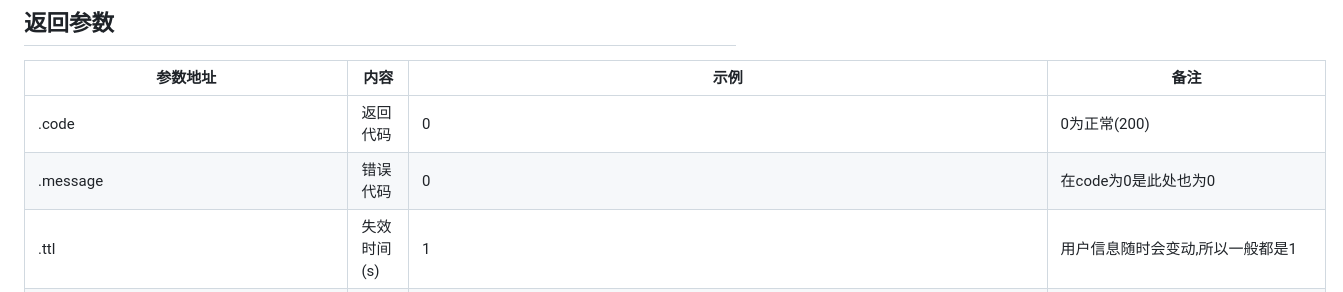
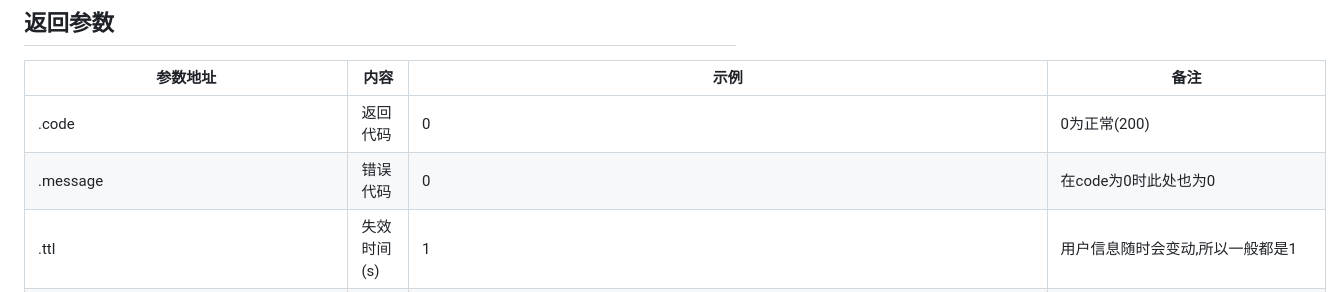
Before and after one commit to qiufengcute/unofficial-bilibili-apis-docs, a Markdown page: docs/markdown/user_info.md, the part around the change. Rendered like a GitHub page.

```diff
--- a/docs/markdown/user_info.md
+++ b/docs/markdown/user_info.md
@@ -224,7 +224,7 @@ print(requests.get(f"https://api.bilibili.com/x/space/acc/info?mid=3493083538786
 | 参数地址  |  内容 |  示例 |  备注 |
 | ------------ | ---------------- | ------------ | ------------ |
 | .code  | 返回代码  | 0  |  0为正常(200) |
-|  .message | 错误代码  | 0  | 在code为0是此处也为0  |
+|  .message | 错误代码  | 0  | 在code为0时此处也为0  |
 |  .ttl |  失效时间(s) | 1  | 用户信息随时会变动,所以一般都是1  |
 | .data.mid  | uid  | 3493083538786837  |  无 |
 |  .data.name | 用户名  | 秋风wkhv  | 无  |
```
